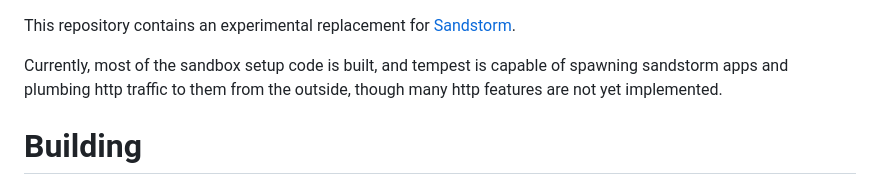
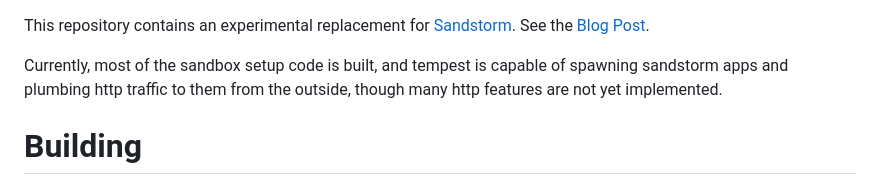
Before and after one commit to zenhack/tempest, a Markdown page: README.md, the part around one of its changes. Rendered like a GitHub page.

Commit message:
README: Link to the blog post.

```diff
--- a/README.md
+++ b/README.md
@@ -1,4 +1,5 @@
 This repository contains an experimental replacement for [Sandstorm][1].
+See the [Blog Post][2].
 
 Currently, most of the sandbox setup code is built, and tempest
 is capable of spawning sandstorm apps and plumbing http traffic to them
```
Also changed, not shown: other parts of README.md (+1 -0 lines).
